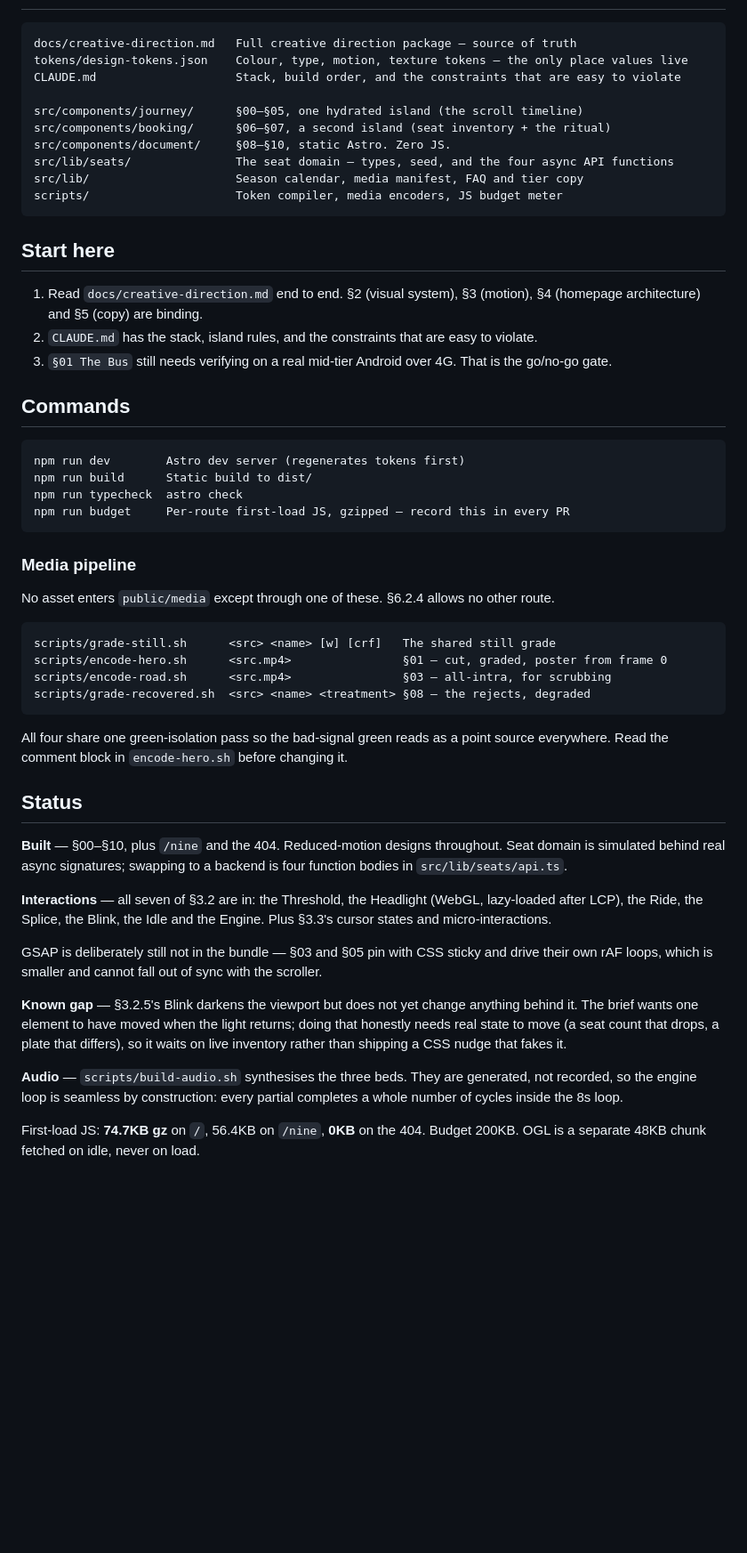
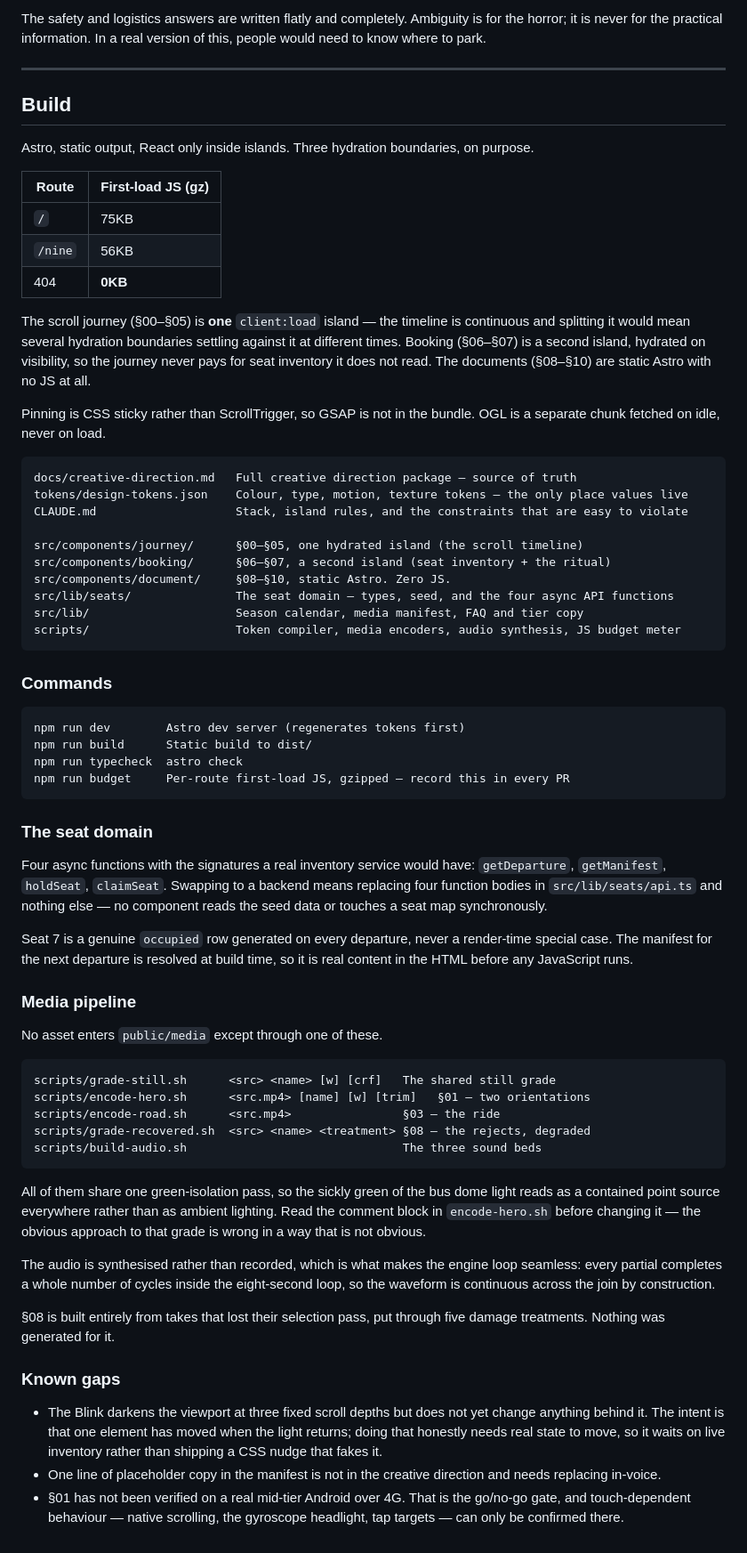
Before and after one commit to vinceang/black-barn, a Markdown page: README.md, the part around one of its changes. Shown at 89% size. Drawn GitHub-style; blank space fills up the shorter version.

Commit message:
docs: describe the site, not just the stack
The README opened straight into repo layout and byte budgets, which tells a
reader nothing about what the thing is — and the repo is public, so it is the
first and often only page anyone sees.

Leads with the brand: that it is fictional and sells nothing, the transfer
thesis, the ambiguity doctrine, a walkthrough of the eleven sections, and the
details worth finding (Seat 7, the headlight reveal, the reverse splice).
Build detail moves below the fold, and the known gaps stay.

Co-Authored-By: Claude Opus 5 <noreply@anthropic.com>
Claude-Session: https://claude.ai/code/session_017ix8s4B2ySjNjZdWR8xDBh

````diff
--- a/README.md
+++ b/README.md
@@ -6,24 +70,43 @@ Website for a fictional seasonal haunted house experience. Cinematic, scroll-dri
+The safety and logistics answers are written flatly and completely. Ambiguity is
+for the horror; it is never for the practical information. In a real version of
+this, people would need to know where to park.
+
+---
+
+## Build
+
+Astro, static output, React only inside islands. Three hydration boundaries, on
+purpose.
+
+| Route | First-load JS (gz) |
+|---|---|
+| `/` | 75KB |
+| `/nine` | 56KB |
+| 404 | **0KB** |
+
+The scroll journey (§00–§05) is **one** `client:load` island — the timeline is
+continuous and splitting it would mean several hydration boundaries settling
+against it at different times. Booking (§06–§07) is a second island, hydrated on
+visibility, so the journey never pays for seat inventory it does not read. The
+documents (§08–§10) are static Astro with no JS at all.
+
+Pinning is CSS sticky rather than ScrollTrigger, so GSAP is not in the bundle.
+OGL is a separate chunk fetched on idle, never on load.
 
 ```
 docs/creative-direction.md   Full creative direction package — source of truth
 tokens/design-tokens.json    Colour, type, motion, texture tokens — the only place values live
-CLAUDE.md                    Stack, build order, and the constraints that are easy to violate
+CLAUDE.md                    Stack, island rules, and the constraints that are easy to violate
 
 src/components/journey/      §00–§05, one hydrated island (the scroll timeline)
 src/components/booking/      §06–§07, a second island (seat inventory + the ritual)
 src/components/document/     §08–§10, static Astro. Zero JS.
 src/lib/seats/               The seat domain — types, seed, and the four async API functions
 src/lib/                     Season calendar, media manifest, FAQ and tier copy
-scripts/                     Token compiler, media encoders, JS budget meter
+scripts/                     Token compiler, media encoders, audio synthesis, JS budget meter
 ```
 
-## Start here
-
-1. Read `docs/creative-direction.md` end to end. §2 (visual system), §3 (motion), §4 (homepage architecture) and §5 (copy) are binding.
-2. `CLAUDE.md` has the stack, island rules, and the constraints that are easy to violate.
-3. `§01 The Bus` still needs verifying on a real mid-tier Android over 4G. That is the go/no-go gate.
-
-## Commands
+### Commands
 
 ```
 npm run dev        Astro dev server (regenerates tokens first)
@@ -32,43 +115,50 @@ npm run typecheck  astro check
 npm run budget     Per-route first-load JS, gzipped — record this in every PR
 ```
 
+### The seat domain
+
+Four async functions with the signatures a real inventory service would have:
+`getDeparture`, `getManifest`, `holdSeat`, `claimSeat`. Swapping to a backend
+means replacing four function bodies in `src/lib/seats/api.ts` and nothing else —
+no component reads the seed data or touches a seat map synchronously.
+
+Seat 7 is a genuine `occupied` row generated on every departure, never a
+render-time special case. The manifest for the next departure is resolved at
+build time, so it is real content in the HTML before any JavaScript runs.
+
 ### Media pipeline
 
-No asset enters `public/media` except through one of these. §6.2.4 allows no other route.
+No asset enters `public/media` except through one of these.
 
 ```
 scripts/grade-still.sh      <src> <name> [w] [crf]   The shared still grade
-scripts/encode-hero.sh      <src.mp4>                §01 — cut, graded, poster from frame 0
-scripts/encode-road.sh      <src.mp4>                §03 — all-intra, for scrubbing
+scripts/encode-hero.sh      <src.mp4> [name] [w] [trim]   §01 — two orientations
+scripts/encode-road.sh      <src.mp4>                §03 — the ride
 scripts/grade-recovered.sh  <src> <name> <treatment> §08 — the rejects, degraded
+scripts/build-audio.sh                               The three sound beds
 ```
 
-All four share one green-isolation pass so the bad-signal green reads as a point
-source everywhere. Read the comment block in `encode-hero.sh` before changing it.
+All of them share one green-isolation pass, so the sickly green of the bus dome
+light reads as a contained point source everywhere rather than as ambient
+lighting. Read the comment block in `encode-hero.sh` before changing it — the
+obvious approach to that grade is wrong in a way that is not obvious.
 
-## Status
+The audio is synthesised rather than recorded, which is what makes the engine
+loop seamless: every partial completes a whole number of cycles inside the
+eight-second loop, so the waveform is continuous across the join by
+construction.
 
-**Built** — §00–§10, plus `/nine` and the 404. Reduced-motion designs throughout.
-Seat domain is simulated behind real async signatures; swapping to a backend is
-four function bodies in `src/lib/seats/api.ts`.
+§08 is built entirely from takes that lost their selection pass, put through
+five damage treatments. Nothing was generated for it.
 
-**Interactions** — all seven of §3.2 are in: the Threshold, the Headlight
-(WebGL, lazy-loaded after LCP), the Ride, the Splice, the Blink, the Idle and
-the Engine. Plus §3.3's cursor states and micro-interactions.
+### Known gaps
 
-GSAP is deliberately still not in the bundle — §03 and §05 pin with CSS sticky
-and drive their own rAF loops, which is smaller and cannot fall out of sync
-with the scroller.
-
-**Known gap** — §3.2.5's Blink darkens the viewport but does not yet change
-anything behind it. The brief wants one element to have moved when the light
-returns; doing that honestly needs real state to move (a seat count that drops,
-a plate that differs), so it waits on live inventory rather than shipping a
-CSS nudge that fakes it.
-
-**Audio** — `scripts/build-audio.sh` synthesises the three beds. They are
-generated, not recorded, so the engine loop is seamless by construction: every
-partial completes a whole number of cycles inside the 8s loop.
-
-First-load JS: **74.7KB gz** on `/`, 56.4KB on `/nine`, **0KB** on the 404.
-Budget 200KB. OGL is a separate 48KB chunk fetched on idle, never on load.
+- The Blink darkens the viewport at three fixed scroll depths but does not yet
+  change anything behind it. The intent is that one element has moved when the
+  light returns; doing that honestly needs real state to move, so it waits on
+  live inventory rather than shipping a CSS nudge that fakes it.
+- One line of placeholder copy in the manifest is not in the creative direction
+  and needs replacing in-voice.
+- §01 has not been verified on a real mid-tier Android over 4G. That is the
+  go/no-go gate, and touch-dependent behaviour — native scrolling, the
+  gyroscope headlight, tap targets — can only be confirmed there.
````
Also changed, not shown: other parts of README.md (+66 -2 lines).
